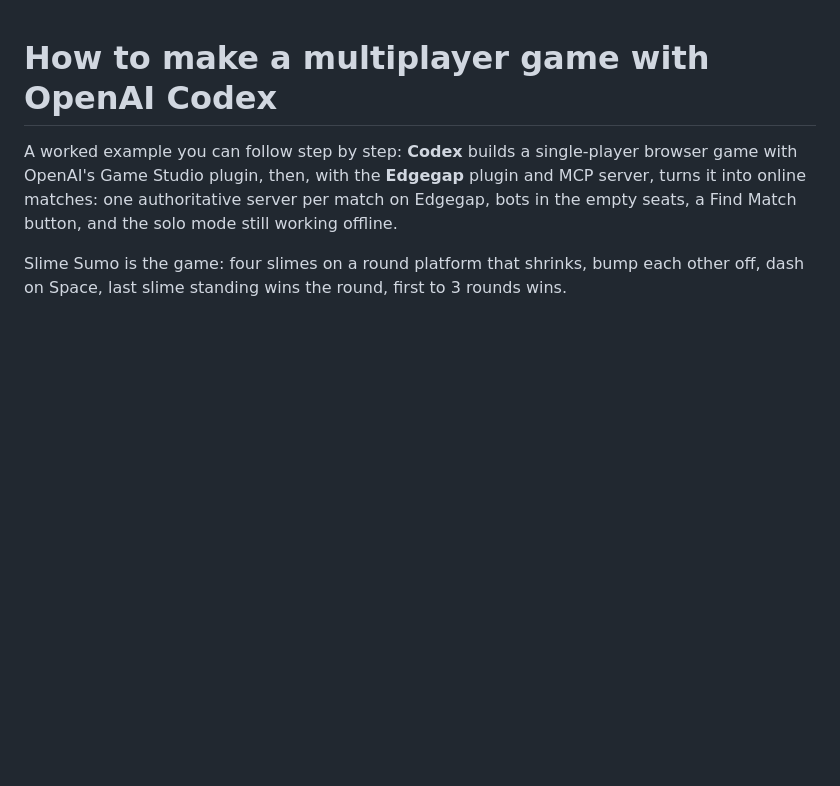
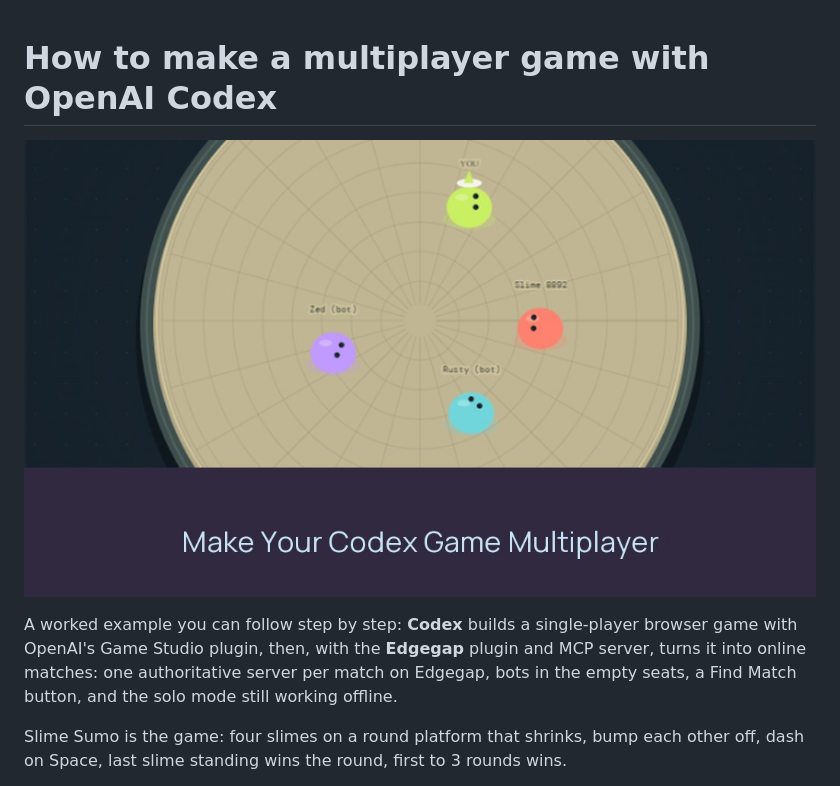
Before and after one commit to edgegap/netcode-sample-codex-slime-sumo, a Markdown page: README.md, the part around the change. Drawn GitHub-style; pictures changed too: docs/images/card.jpg (added); blank space fills up the shorter version.

Commit message:
README card

```diff
--- a/README.md
+++ b/README.md
@@ -1,4 +1,6 @@
 # How to make a multiplayer game with OpenAI Codex
+
+![Make Your Codex Game Multiplayer](docs/images/card.jpg)
 
 A worked example you can follow step by step: **Codex** builds a single-player browser game with
 OpenAI's Game Studio plugin, then, with the **Edgegap** plugin and MCP server, turns it into online
```
